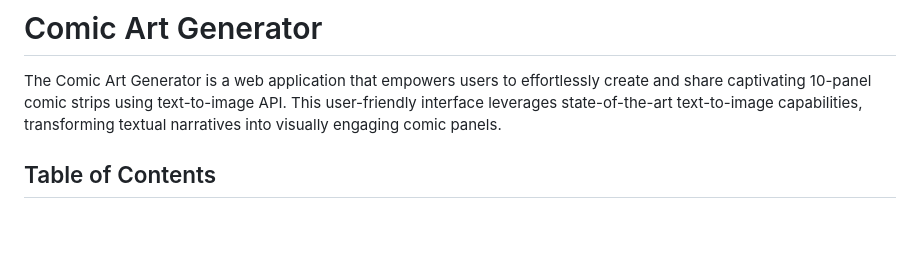
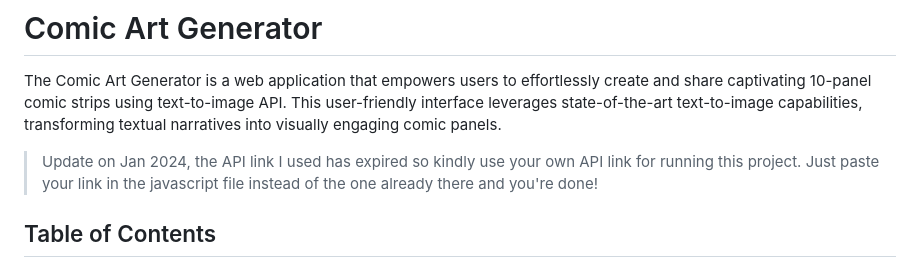
Before and after one commit to parikshit-rs/comic-art-generator, a Markdown page: README.md, the part around the change. Rendered like a GitHub page; blank space fills up the shorter version.

```diff
--- a/README.md
+++ b/README.md
@@ -1,6 +1,8 @@
 # Comic Art Generator
 
 The Comic Art Generator is a web application that empowers users to effortlessly create and share captivating 10-panel comic strips using text-to-image API. This user-friendly interface leverages state-of-the-art text-to-image capabilities, transforming textual narratives into visually engaging comic panels.
+
+> Update on Jan 2024, the API link I used has expired so kindly use your own API link for running this project. Just paste your link in the javascript file instead of the one already there and you're done!
 
 ## Table of Contents
 
```
